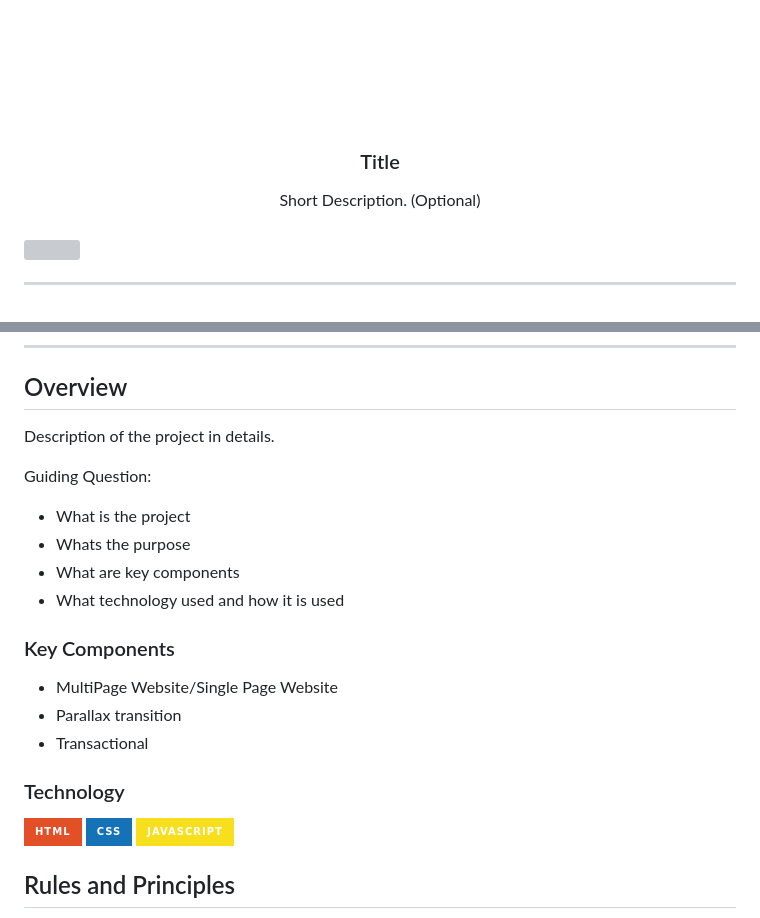
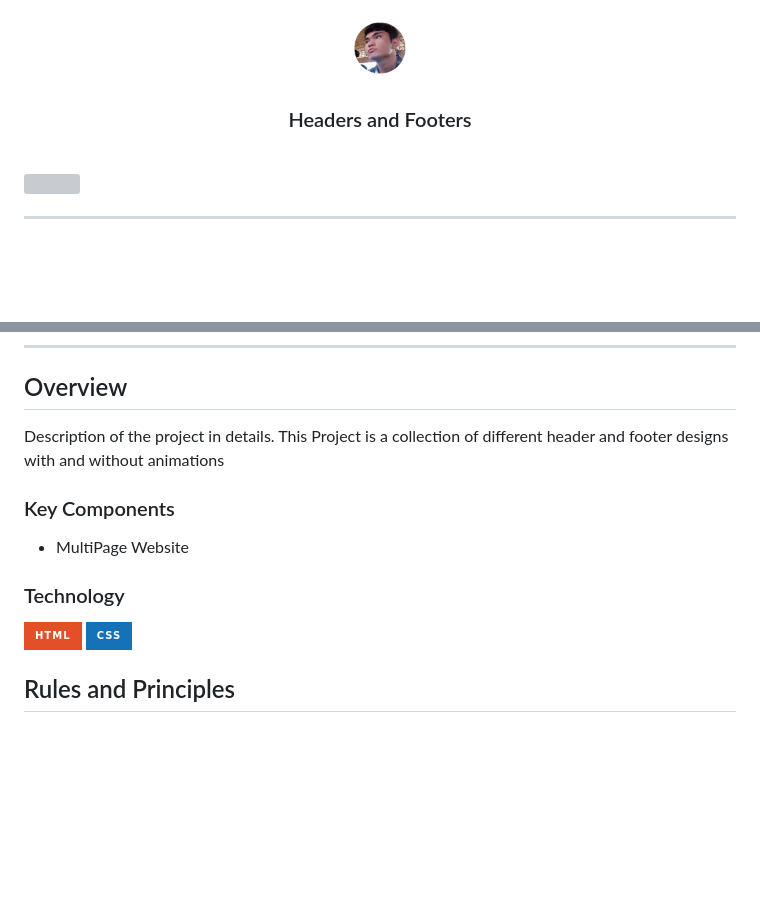
Before and after one commit to Tiviant01/WD-Seatwork-3-TX03, a Markdown page: readme.md, 2 parts joined by grey strips. GitHub-like rendering; pictures changed too: assets/img/ian.png (added), assets/img/nyebe_white.png (deleted); badges without logos; blank space fills up the shorter version; grey boxes are pictures that could not be loaded.

Commit message:
asdasdasd

```diff
--- a/readme.md
+++ b/readme.md
@@ -6,14 +6,13 @@
 <div align="center">
   <a href="https://github.com/Tiviant01/">
   <!-- TODO: If you want to add logo or banner you can add it here -->
-    <img src="./assets/img/nyebe_white.png" alt="Nyebe" width="130" height="100">
+    <img src="./assets/img/ian.png" alt="dp" width="130" height="100">
   </a>
 <!-- TODO: Change Title to the name of the title of your Project -->
-  <h3 align="center">Title</h3>
+  <h3 align="center">Headers and Footers</h3>
 </div>
 <!-- TODO: Make a short description -->
 <div align="center">
-  Short Description. (Optional)
 </div>
 
 <br />
@@ -58,25 +57,19 @@
 <!-- TODO: To be changed -->
 <!-- The following are just sample -->
 Description of the project in details.
+This Project is a collection of different header and footer designs with and without animations
 
-Guiding Question:
-- What is the project
-- Whats the purpose
-- What are key components
-- What technology used and how it is used
 
 ### Key Components
 <!-- TODO: List of Key Components -->
 <!-- The following are just sample -->
-- MultiPage Website/Single Page Website
-- Parallax transition
-- Transactional
+- MultiPage Website
 
 ### Technology
 <!-- TODO: List of Technology Used -->
 ![HTML](https://img.shields.io/badge/HTML-E34F26?style=for-the-badge&logo=html5&logoColor=white)
 ![CSS](https://img.shields.io/badge/CSS-1572B6?style=for-the-badge&logo=css3&logoColor=white)
-![JavaScript](https://img.shields.io/badge/JavaScript-F7DF1E?style=for-the-badge&logo=javascript&logoColor=white)
+
 
 ## Rules and Principles
 1. Always use ***WD-*** in the Title of the Project for the Subject
```
